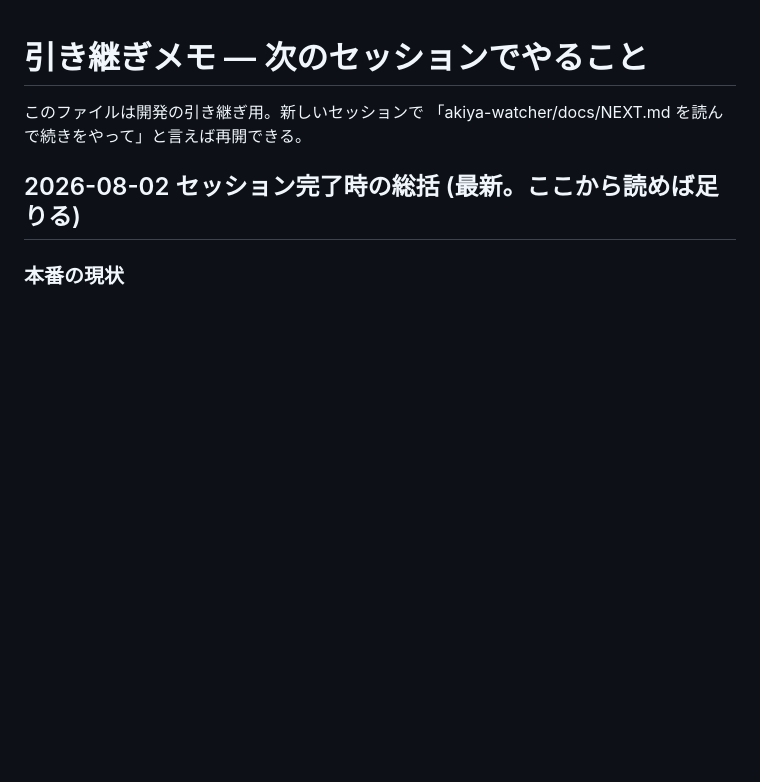
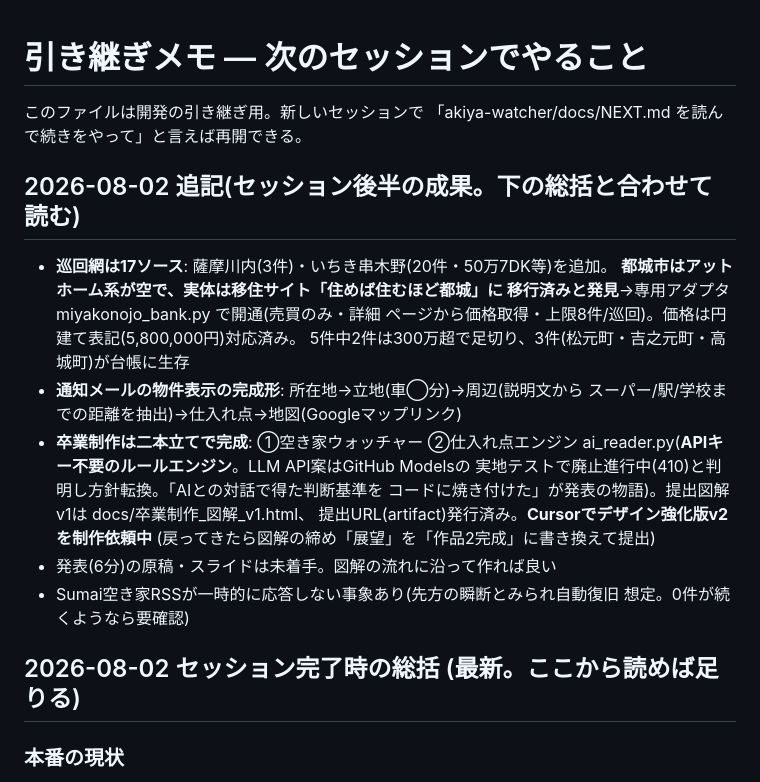
Before and after one commit to shosuke8631139/tokimekimodoki, a Markdown page: akiya-watcher/docs/NEXT.md, the part around the change. Drawn GitHub-style; blank space fills up the shorter version.

Commit message:
NEXT.md: 2026-08-02後半(都城開通・仕入れ点・卒業制作二本立て)を追記
Co-Authored-By: Claude Fable 5 <noreply@anthropic.com>
Claude-Session: https://claude.ai/code/session_01XVasgb1LrNebmUsYHTXXL2

```diff
--- a/akiya-watcher/docs/NEXT.md
+++ b/akiya-watcher/docs/NEXT.md
@@ -2,6 +2,25 @@
 
 このファイルは開発の引き継ぎ用。新しいセッションで
 「akiya-watcher/docs/NEXT.md を読んで続きをやって」と言えば再開できる。
+
+## 2026-08-02 追記(セッション後半の成果。下の総括と合わせて読む)
+
+- **巡回網は17ソース**: 薩摩川内(3件)・いちき串木野(20件・50万7DK等)を追加。
+  **都城市はアットホーム系が空で、実体は移住サイト「住めば住むほど都城」に
+  移行済みと発見**→専用アダプタ miyakonojo_bank.py で開通(売買のみ・詳細
+  ページから価格取得・上限8件/巡回)。価格は円建て表記(5,800,000円)対応済み。
+  5件中2件は300万超で足切り、3件(松元町・吉之元町・高城町)が台帳に生存
+- **通知メールの物件表示の完成形**: 所在地→立地(車◯分)→周辺(説明文から
+  スーパー/駅/学校までの距離を抽出)→仕入れ点→地図(Googleマップリンク)
+- **卒業制作は二本立てで完成**: ①空き家ウォッチャー ②仕入れ点エンジン
+  ai_reader.py(**APIキー不要のルールエンジン**。LLM API案はGitHub Modelsの
+  実地テストで廃止進行中(410)と判明し方針転換。「AIとの対話で得た判断基準を
+  コードに焼き付けた」が発表の物語)。提出図解v1は docs/卒業制作_図解_v1.html、
+  提出URL(artifact)発行済み。**Cursorでデザイン強化版v2を制作依頼中**
+  (戻ってきたら図解の締め「展望」を「作品2完成」に書き換えて提出)
+- 発表(6分)の原稿・スライドは未着手。図解の流れに沿って作れば良い
+- Sumai空き家RSSが一時的に応答しない事象あり(先方の瞬断とみられ自動復旧
+  想定。0件が続くようなら要確認)
 
 ## 2026-08-02 セッション完了時の総括 (最新。ここから読めば足りる)
 
```
